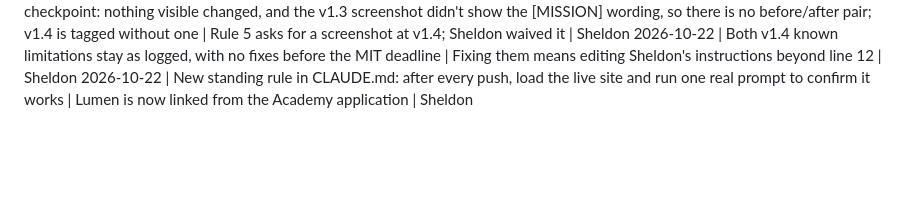
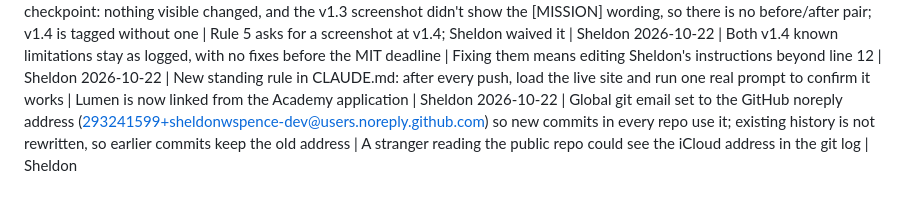
Before and after one commit to sheldonwspence-dev/Lumen, a Markdown page: DECISIONS.md, the part around the change. Rendered like a GitHub page; blank space fills up the shorter version.

Commit message:
Log global git email change
Co-Authored-By: Claude Sonnet 5.5 <noreply@anthropic.com>

```diff
--- a/DECISIONS.md
+++ b/DECISIONS.md
@@ -48,3 +48,4 @@ Format: `YYYY-MM-DD | decision | why | decided by`
 2026-10-22 | No v1.4 screenshot checkpoint: nothing visible changed, and the v1.3 screenshot didn't show the [MISSION] wording, so there is no before/after pair; v1.4 is tagged without one | Rule 5 asks for a screenshot at v1.4; Sheldon waived it | Sheldon
 2026-10-22 | Both v1.4 known limitations stay as logged, with no fixes before the MIT deadline | Fixing them means editing Sheldon's instructions beyond line 12 | Sheldon
 2026-10-22 | New standing rule in CLAUDE.md: after every push, load the live site and run one real prompt to confirm it works | Lumen is now linked from the Academy application | Sheldon
+2026-10-22 | Global git email set to the GitHub noreply address (293241599+sheldonwspence-dev@users.noreply.github.com) so new commits in every repo use it; existing history is not rewritten, so earlier commits keep the old address | A stranger reading the public repo could see the iCloud address in the git log | Sheldon
```
